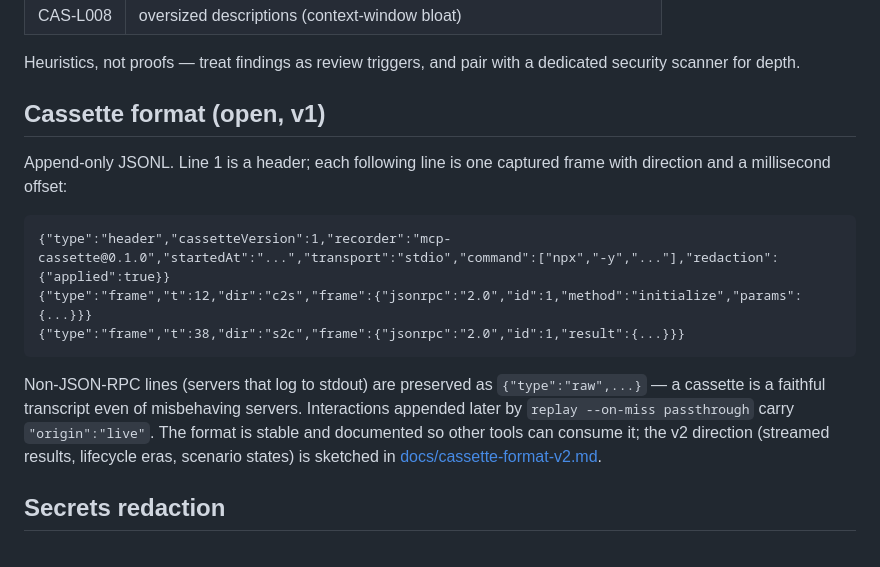
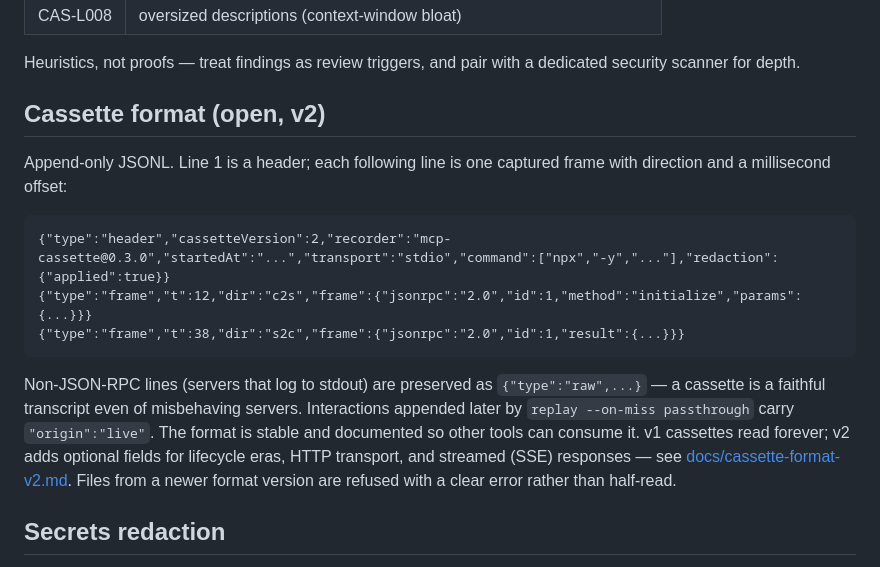
Before and after one commit to ivermin1123/mcp-cassette, a Markdown page: README.md, the part around the change. Drawn GitHub-style.

````diff
--- a/README.md
+++ b/README.md
@@ -189,17 +189,17 @@ Heuristics distilled from tool-poisoning research and the MCP security literatur
 
 Heuristics, not proofs — treat findings as review triggers, and pair with a dedicated security scanner for depth.
 
-## Cassette format (open, v1)
+## Cassette format (open, v2)
 
 Append-only JSONL. Line 1 is a header; each following line is one captured frame with direction and a millisecond offset:
 
 ```jsonl
-{"type":"header","cassetteVersion":1,"recorder":"mcp-cassette@0.1.0","startedAt":"...","transport":"stdio","command":["npx","-y","..."],"redaction":{"applied":true}}
+{"type":"header","cassetteVersion":2,"recorder":"mcp-cassette@0.3.0","startedAt":"...","transport":"stdio","command":["npx","-y","..."],"redaction":{"applied":true}}
 {"type":"frame","t":12,"dir":"c2s","frame":{"jsonrpc":"2.0","id":1,"method":"initialize","params":{...}}}
 {"type":"frame","t":38,"dir":"s2c","frame":{"jsonrpc":"2.0","id":1,"result":{...}}}
 ```
 
-Non-JSON-RPC lines (servers that log to stdout) are preserved as `{"type":"raw",...}` — a cassette is a faithful transcript even of misbehaving servers. Interactions appended later by `replay --on-miss passthrough` carry `"origin":"live"`. The format is stable and documented so other tools can consume it; the v2 direction (streamed results, lifecycle eras, scenario states) is sketched in [docs/cassette-format-v2.md](docs/cassette-format-v2.md).
+Non-JSON-RPC lines (servers that log to stdout) are preserved as `{"type":"raw",...}` — a cassette is a faithful transcript even of misbehaving servers. Interactions appended later by `replay --on-miss passthrough` carry `"origin":"live"`. The format is stable and documented so other tools can consume it. v1 cassettes read forever; v2 adds optional fields for lifecycle eras, HTTP transport, and streamed (SSE) responses — see [docs/cassette-format-v2.md](docs/cassette-format-v2.md). Files from a newer format version are refused with a clear error rather than half-read.
 
 ## Secrets redaction
 
````
Also changed, not shown: docs/cassette-format-v2.md (+6 -4 lines).
